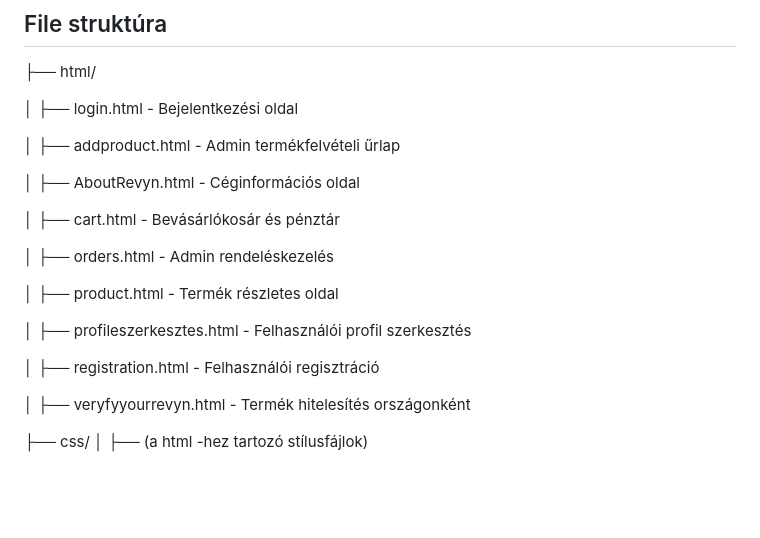
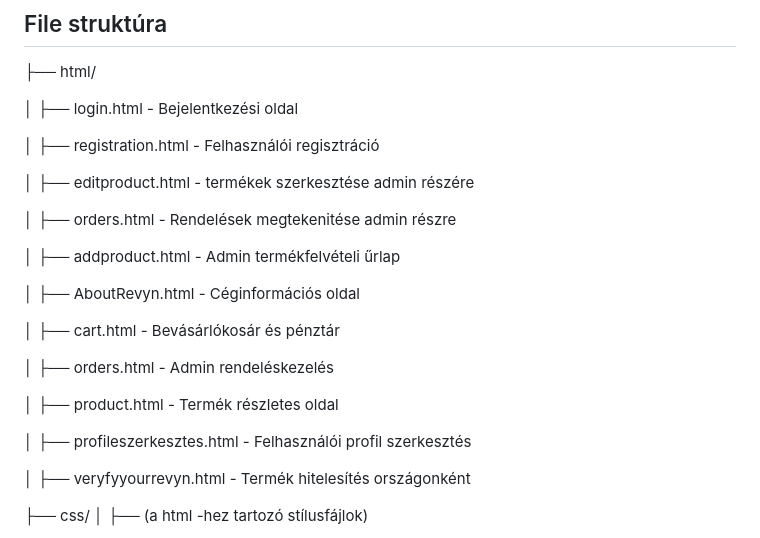
Before and after one commit to veca20/revyn_frontend, a Markdown page: readME.md, the part around the change. Rendered like a GitHub page; blank space fills up the shorter version.

Commit message:
md fájl szerkesztése

```diff
--- a/readME.md
+++ b/readME.md
@@ -118,6 +118,12 @@ Ezen az oldalon térképen jelenik meg, hogy hol lehet a Revyn termékeket besze
 
 │   ├── login.html               - Bejelentkezési oldal
 
+│   ├── registration.html        - Felhasználói regisztráció
+
+│   ├── editproduct.html        - termékek szerkesztése admin részére
+
+│   ├── orders.html        - Rendelések megtekenitése admin részre
+
 │   ├── addproduct.html          - Admin termékfelvételi űrlap
 
 
@@ -134,9 +140,6 @@ Ezen az oldalon térképen jelenik meg, hogy hol lehet a Revyn termékeket besze
 
 
 │   ├── profileszerkesztes.html  - Felhasználói profil szerkesztés
-
-
-│   ├── registration.html        - Felhasználói regisztráció
 
 
 │   ├── veryfyyourrevyn.html     - Termék hitelesítés országonként
```
